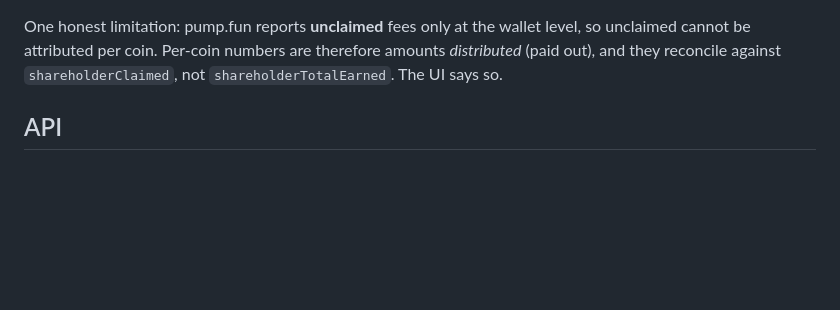
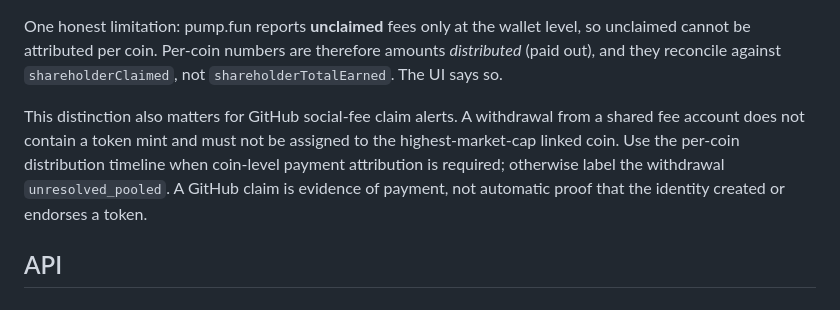
Before and after one commit to nirholas/pumpfun-creator-rewards, a Markdown page: README.md, the part around the change. Rendered like a GitHub page; blank space fills up the shorter version.

Commit message:
docs: distinguish pooled claims from distributions

```diff
--- a/README.md
+++ b/README.md
@@ -32,6 +32,13 @@ The wallet totals endpoint accepts a `mint` query param, but **ignores it**: fil
 The real per-coin figure comes from each coin's **distribution timeline**. Every `distribution` event lists the exact lamports paid to each recipient, so summing the entries addressed to the wallet gives what that coin actually paid it. Across a 53-coin creator, those per-coin sums add up to within **0.0004%** of the wallet's reported lifetime `shareholderClaimed`, which is the check that says the method is sound. Every response includes a `reconciliation` block reporting that delta, so drift is visible rather than silent.
 
 One honest limitation: pump.fun reports **unclaimed** fees only at the wallet level, so unclaimed cannot be attributed per coin. Per-coin numbers are therefore amounts *distributed* (paid out), and they reconcile against `shareholderClaimed`, not `shareholderTotalEarned`. The UI says so.
+
+This distinction also matters for GitHub social-fee claim alerts. A withdrawal
+from a shared fee account does not contain a token mint and must not be assigned
+to the highest-market-cap linked coin. Use the per-coin distribution timeline
+when coin-level payment attribution is required; otherwise label the withdrawal
+`unresolved_pooled`. A GitHub claim is evidence of payment, not automatic proof
+that the identity created or endorses a token.
 
 ## API
 
```
